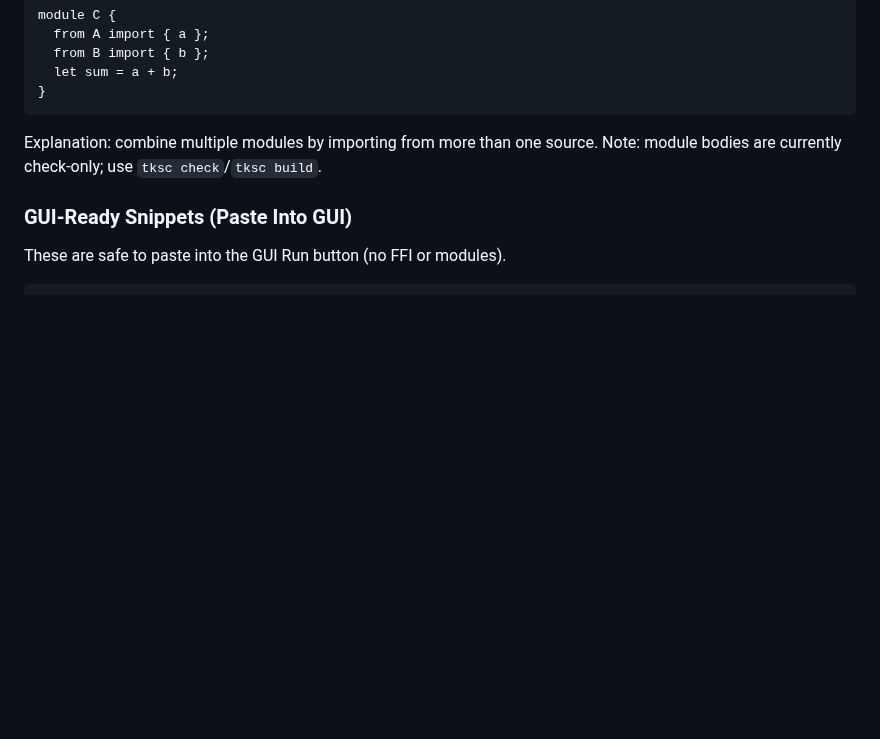
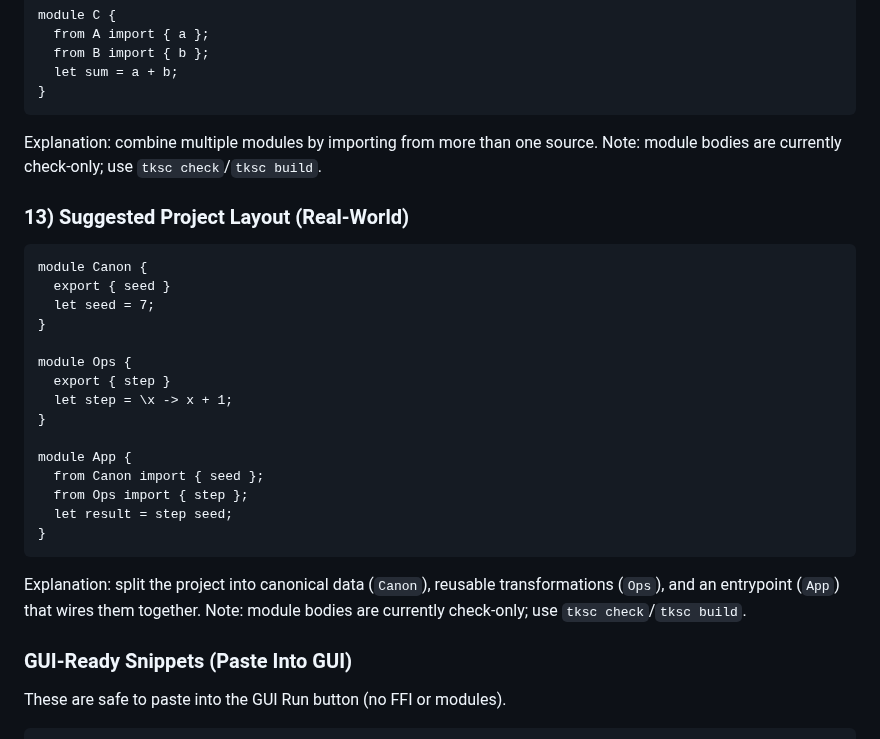
Before and after one commit to LittleHenderson/tootra-tks, a Markdown page: docs/TKS_FOR_DUMMIES.md, the part around the change. GitHub-like rendering; blank space fills up the shorter version.

Commit message:
docs: expand multi-module layout example

````diff
--- a/docs/TKS_FOR_DUMMIES.md
+++ b/docs/TKS_FOR_DUMMIES.md
@@ -408,6 +408,28 @@ module C {
 Explanation: combine multiple modules by importing from more than one source.
 Note: module bodies are currently check-only; use `tksc check`/`tksc build`.
 
+### 13) Suggested Project Layout (Real-World)
+```tks
+module Canon {
+  export { seed }
+  let seed = 7;
+}
+
+module Ops {
+  export { step }
+  let step = \x -> x + 1;
+}
+
+module App {
+  from Canon import { seed };
+  from Ops import { step };
+  let result = step seed;
+}
+```
+Explanation: split the project into canonical data (`Canon`), reusable
+transformations (`Ops`), and an entrypoint (`App`) that wires them together.
+Note: module bodies are currently check-only; use `tksc check`/`tksc build`.
+
 ### GUI-Ready Snippets (Paste Into GUI)
 These are safe to paste into the GUI Run button (no FFI or modules).
 
````
